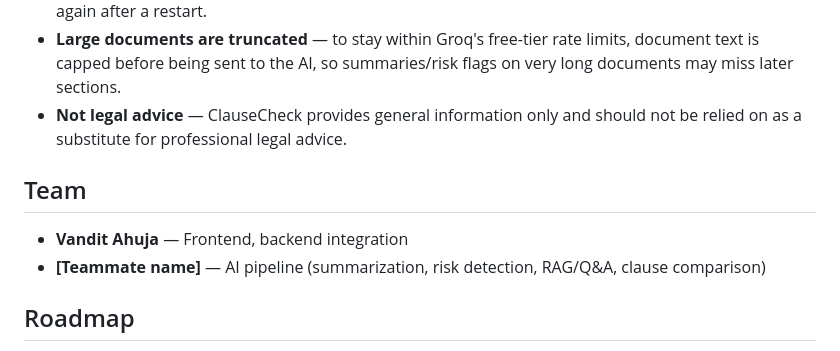
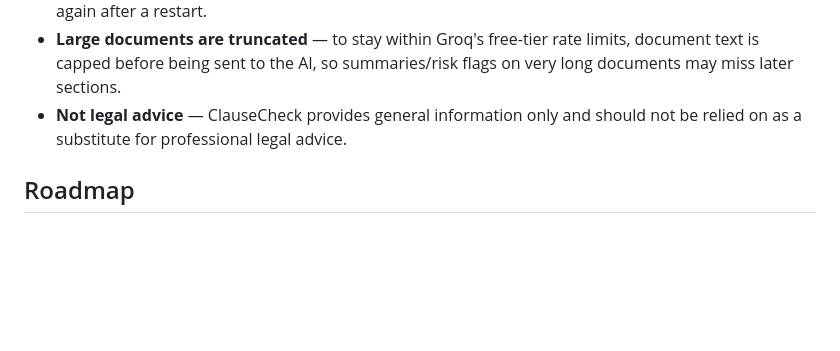
Before and after one commit to VanditAhuja/ClauseCheck, a Markdown page: README.md, the part around the change. Drawn GitHub-style; blank space fills up the shorter version.

Commit message:
Remove team member details from README
Removed team member section from README.

```diff
--- a/README.md
+++ b/README.md
@@ -95,11 +95,6 @@ Visit `http://localhost:8000` — this serves the full app (frontend + API toget
 - **Large documents are truncated** — to stay within Groq's free-tier rate limits, document text is capped before being sent to the AI, so summaries/risk flags on very long documents may miss later sections.
 - **Not legal advice** — ClauseCheck provides general information only and should not be relied on as a substitute for professional legal advice.
 
-## Team
-
-- **Vandit Ahuja** — Frontend, backend integration
-- **[Teammate name]** — AI pipeline (summarization, risk detection, RAG/Q&A, clause comparison)
-
 ## Roadmap
 
 - [ ] Generalize clause comparator across document types
```
